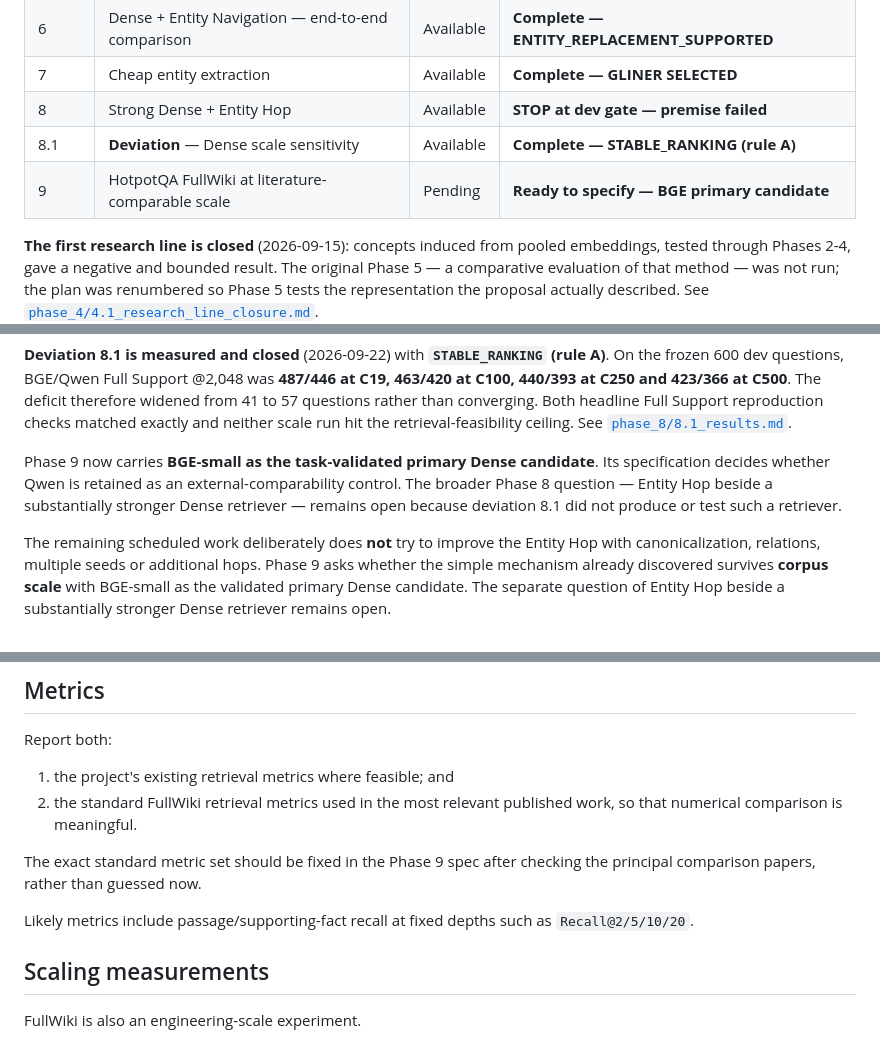
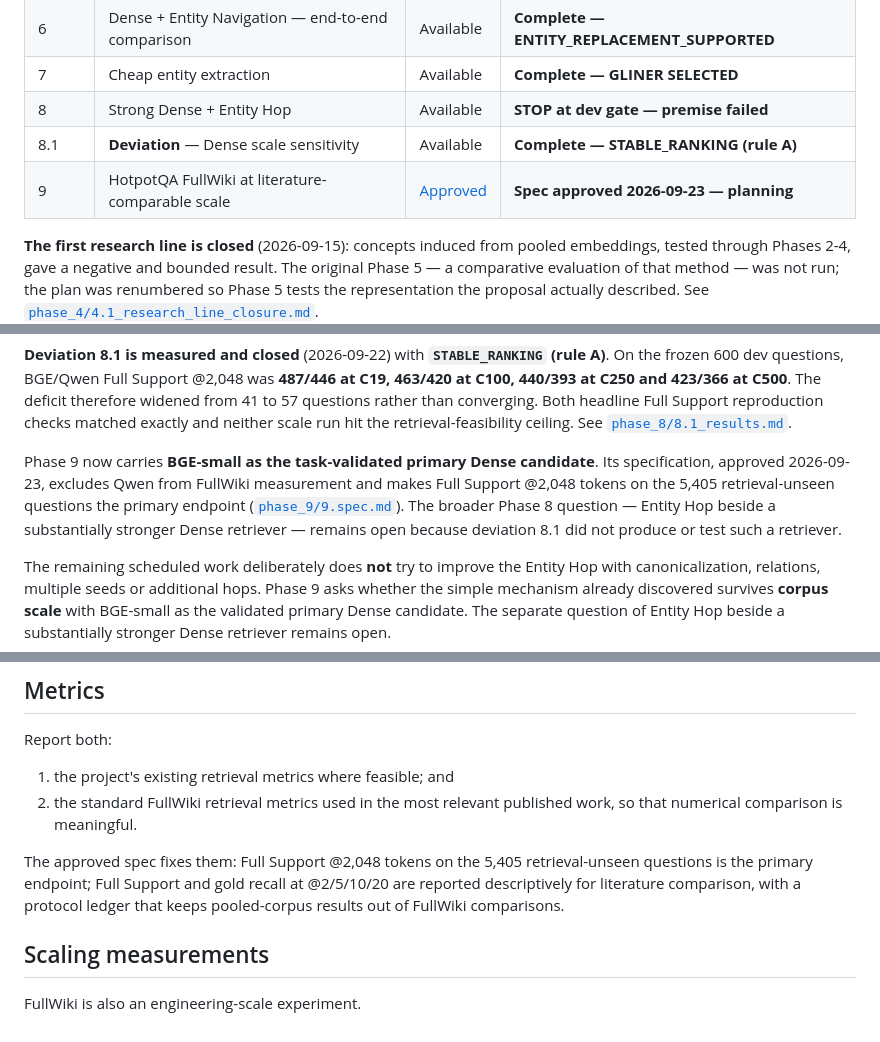
Before and after one commit to mikelju/concept-embeddings-RAG, a Markdown page: docs/plans/0_master_plan.md, 3 parts joined by grey strips. Rendered like a GitHub page.

```diff
--- a/docs/plans/0_master_plan.md
+++ b/docs/plans/0_master_plan.md
@@ -75,7 +75,7 @@ From Phase 7 onward:
 | 7 | Cheap entity extraction | Available | **Complete — GLINER SELECTED** |
 | 8 | Strong Dense + Entity Hop | Available | **STOP at dev gate — premise failed** |
 | 8.1 | **Deviation** — Dense scale sensitivity | Available | **Complete — STABLE_RANKING (rule A)** |
-| 9 | HotpotQA FullWiki at literature-comparable scale | Pending | **Ready to specify — BGE primary candidate** |
+| 9 | HotpotQA FullWiki at literature-comparable scale | [Approved](phase_9/9.spec.md) | **Spec approved 2026-09-23 — planning** |
 
 **The first research line is closed** (2026-09-15): concepts induced from pooled embeddings, tested through Phases 2-4, gave a negative and bounded result. The original Phase 5 — a comparative evaluation of that method — was not run; the plan was renumbered so Phase 5 tests the representation the proposal actually described. See [`phase_4/4.1_research_line_closure.md`](phase_4/4.1_research_line_closure.md).
 
@@ -89,7 +89,7 @@ From Phase 7 onward:
 
 **Deviation 8.1 is measured and closed** (2026-09-22) with **`STABLE_RANKING` (rule A)**. On the frozen 600 dev questions, BGE/Qwen Full Support @2,048 was **487/446 at C19, 463/420 at C100, 440/393 at C250 and 423/366 at C500**. The deficit therefore widened from 41 to 57 questions rather than converging. Both headline Full Support reproduction checks matched exactly and neither scale run hit the retrieval-feasibility ceiling. See [`phase_8/8.1_results.md`](phase_8/8.1_results.md).
 
-Phase 9 now carries **BGE-small as the task-validated primary Dense candidate**. Its specification decides whether Qwen is retained as an external-comparability control. The broader Phase 8 question — Entity Hop beside a substantially stronger Dense retriever — remains open because deviation 8.1 did not produce or test such a retriever.
+Phase 9 now carries **BGE-small as the task-validated primary Dense candidate**. Its specification, approved 2026-09-23, excludes Qwen from FullWiki measurement and makes Full Support @2,048 tokens on the 5,405 retrieval-unseen questions the primary endpoint ([`phase_9/9.spec.md`](phase_9/9.spec.md)). The broader Phase 8 question — Entity Hop beside a substantially stronger Dense retriever — remains open because deviation 8.1 did not produce or test such a retriever.
 
 The remaining scheduled work deliberately does **not** try to improve the Entity Hop with canonicalization, relations, multiple seeds or additional hops. Phase 9 asks whether the simple mechanism already discovered survives **corpus scale** with BGE-small as the validated primary Dense candidate. The separate question of Entity Hop beside a substantially stronger Dense retriever remains open.
 
@@ -531,9 +530,7 @@ Report both:
 1. the project's existing retrieval metrics where feasible; and
 2. the standard FullWiki retrieval metrics used in the most relevant published work, so that numerical comparison is meaningful.
 
-The exact standard metric set should be fixed in the Phase 9 spec after checking the principal comparison papers, rather than guessed now.
-
-Likely metrics include passage/supporting-fact recall at fixed depths such as `Recall@2/5/10/20`.
+The approved spec fixes them: Full Support @2,048 tokens on the 5,405 retrieval-unseen questions is the primary endpoint; Full Support and gold recall at @2/5/10/20 are reported descriptively for literature comparison, with a protocol ledger that keeps pooled-corpus results out of FullWiki comparisons.
 
 ## Scaling measurements
 
```
Also changed, not shown: other parts of docs/plans/0_master_plan.md (+1 -2 lines), CLAUDE.md (+1 -1 lines), 1 other file.
